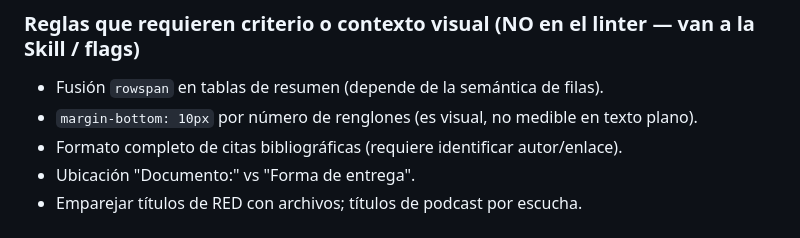
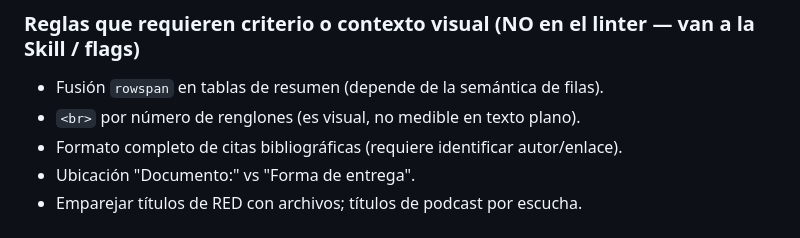
Before and after one commit to Vidlod/geo-engine-releases, a Markdown page: docs/PLAN.md, the part around one of its changes. GitHub-like rendering.

```diff
--- a/docs/PLAN.md
+++ b/docs/PLAN.md
@@ -196,7 +196,7 @@ FLAGS donde corresponde; pendiente de confirmación del usuario.
 ### Reglas que requieren criterio o contexto visual (NO en el linter — van a la Skill / flags)
 
 - Fusión `rowspan` en tablas de resumen (depende de la semántica de filas).
-- `margin-bottom: 10px` por número de renglones (es visual, no medible en texto plano).
+- `<br>` por número de renglones (es visual, no medible en texto plano).
 - Formato completo de citas bibliográficas (requiere identificar autor/enlace).
 - Ubicación "Documento:" vs "Forma de entrega".
 - Emparejar títulos de RED con archivos; títulos de podcast por escucha.
```
Also changed, not shown: other parts of docs/PLAN.md (+3 -3 lines), desktop/ROADMAP.md (+5 -8 lines).
